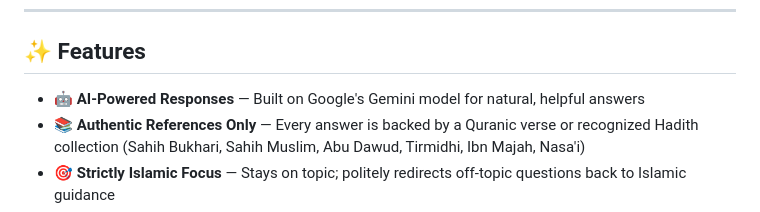
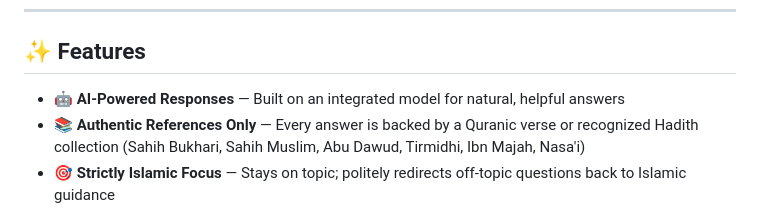
Before and after one commit to cyberahmedshah/LuminaDeen-AI, a Markdown page: README.md, the part around the change. Rendered like a GitHub page.

Commit message:
readme updt

```diff
--- a/README.md
+++ b/README.md
@@ -17,7 +17,7 @@ Whether you're curious about the basics of faith, the life of the Prophet ﷺ, I
 
 ## ✨ Features
 
-- 🤖 **AI-Powered Responses** — Built on Google's Gemini model for natural, helpful answers
+- 🤖 **AI-Powered Responses** — Built on an integrated model for natural, helpful answers
 - 📚 **Authentic References Only** — Every answer is backed by a Quranic verse or recognized Hadith collection (Sahih Bukhari, Sahih Muslim, Abu Dawud, Tirmidhi, Ibn Majah, Nasa'i)
 - 🎯 **Strictly Islamic Focus** — Stays on topic; politely redirects off-topic questions back to Islamic guidance
 - 🕊️ **Respectful & Etiquette-Driven** — Responses follow Islamic etiquette, including Bismillah where appropriate
```
